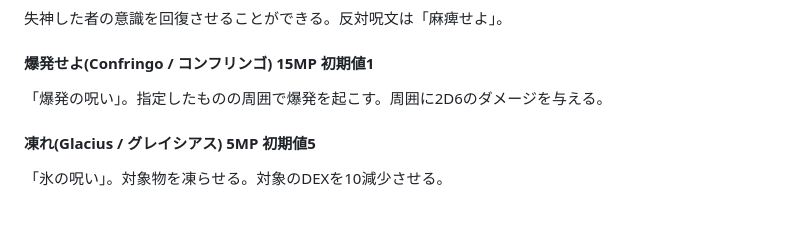
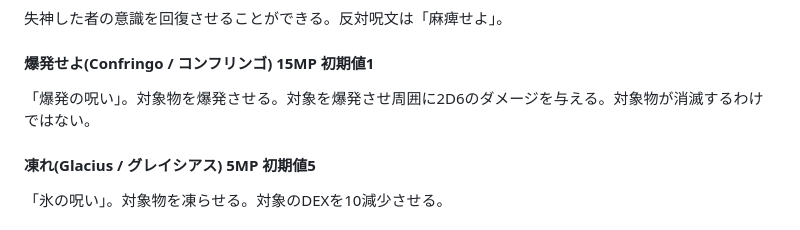
Before and after one commit to smizuoch/Wizarding-World-TRPG, a Markdown page: README.md, the part around the change. GitHub-like rendering.

Commit message:
Update "爆発せよ" spell description to clarify explosion effect and target behavior

```diff
--- a/README.md
+++ b/README.md
@@ -325,7 +325,7 @@ POWの値に等しい。魔法使いシートのマジック・ポイントの
 失神した者の意識を回復させることができる。反対呪文は「麻痺せよ」。
 
 #### 爆発せよ(Confringo / コンフリンゴ) 15MP 初期値1
-「爆発の呪い」。指定したものの周囲で爆発を起こす。周囲に2D6のダメージを与える。
+「爆発の呪い」。対象物を爆発させる。対象を爆発させ周囲に2D6のダメージを与える。対象物が消滅するわけではない。
 
 #### 凍れ(Glacius / グレイシアス) 5MP 初期値5
 「氷の呪い」。対象物を凍らせる。対象のDEXを10減少させる。
```
